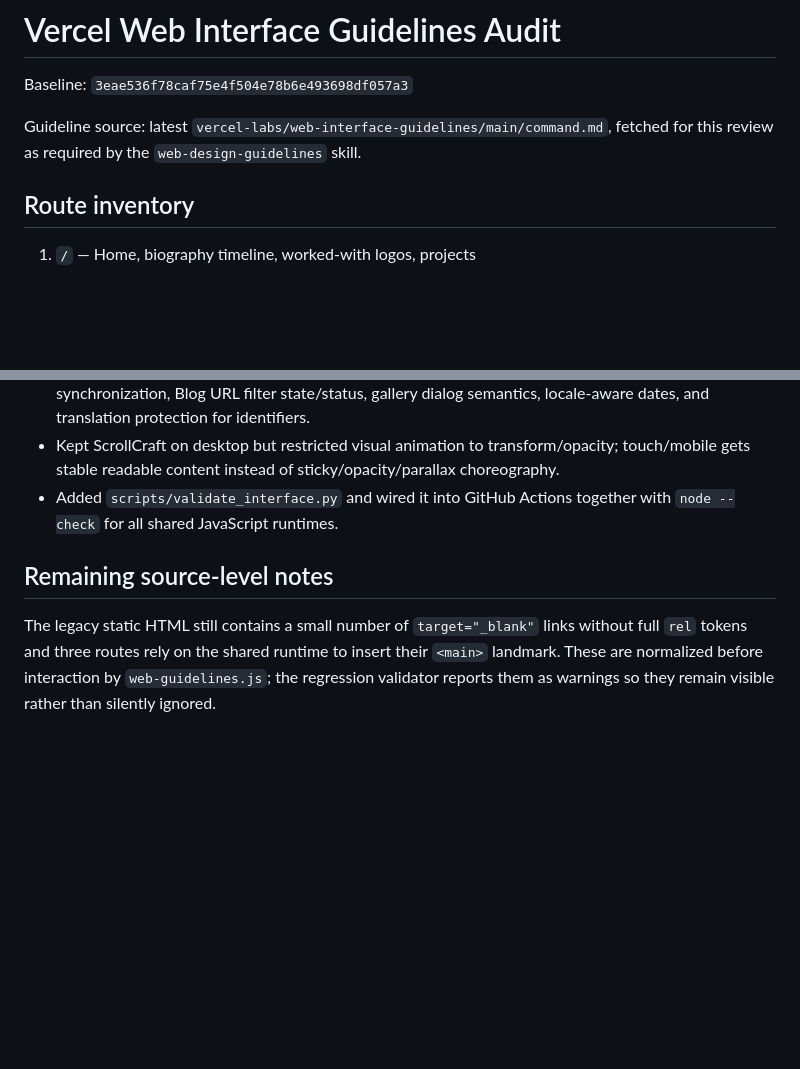
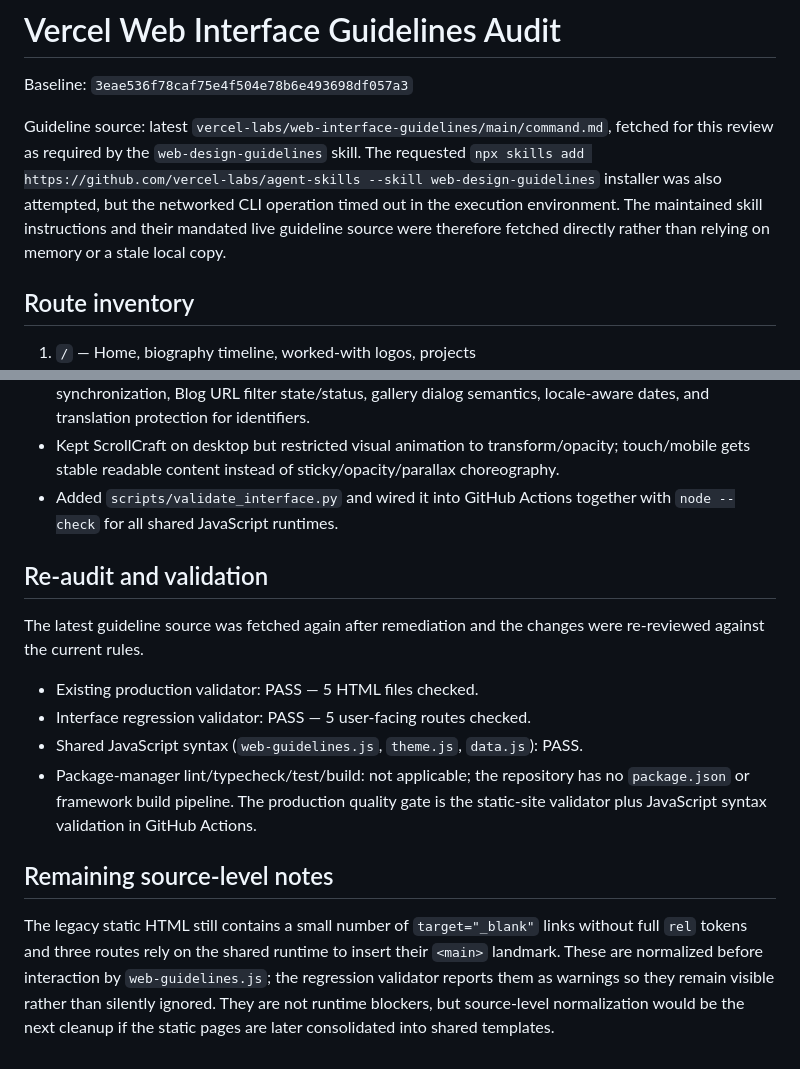
Before and after one commit to omarfoz/oalfawzan.sa, a Markdown page: VERCEL_WEB_INTERFACE_AUDIT.md, 2 parts joined by grey strips. Drawn GitHub-style; blank space fills up the shorter version.

Commit message:
Record final audit validation results

```diff
--- a/VERCEL_WEB_INTERFACE_AUDIT.md
+++ b/VERCEL_WEB_INTERFACE_AUDIT.md
@@ -2,7 +2,7 @@
 
 Baseline: `3eae536f78caf75e4f504e78b6e493698df057a3`
 
-Guideline source: latest `vercel-labs/web-interface-guidelines/main/command.md`, fetched for this review as required by the `web-design-guidelines` skill.
+Guideline source: latest `vercel-labs/web-interface-guidelines/main/command.md`, fetched for this review as required by the `web-design-guidelines` skill. The requested `npx skills add https://github.com/vercel-labs/agent-skills --skill web-design-guidelines` installer was also attempted, but the networked CLI operation timed out in the execution environment. The maintained skill instructions and their mandated live guideline source were therefore fetched directly rather than relying on memory or a stale local copy.
 
 ## Route inventory
 
@@ -69,6 +69,15 @@ No forms, authentication, dashboard, tables, search, dropdown menus, tabs, accor
 - Kept ScrollCraft on desktop but restricted visual animation to transform/opacity; touch/mobile gets stable readable content instead of sticky/opacity/parallax choreography.
 - Added `scripts/validate_interface.py` and wired it into GitHub Actions together with `node --check` for all shared JavaScript runtimes.
 
+## Re-audit and validation
+
+The latest guideline source was fetched again after remediation and the changes were re-reviewed against the current rules.
+
+- Existing production validator: PASS — 5 HTML files checked.
+- Interface regression validator: PASS — 5 user-facing routes checked.
+- Shared JavaScript syntax (`web-guidelines.js`, `theme.js`, `data.js`): PASS.
+- Package-manager lint/typecheck/test/build: not applicable; the repository has no `package.json` or framework build pipeline. The production quality gate is the static-site validator plus JavaScript syntax validation in GitHub Actions.
+
 ## Remaining source-level notes
 
-The legacy static HTML still contains a small number of `target="_blank"` links without full `rel` tokens and three routes rely on the shared runtime to insert their `<main>` landmark. These are normalized before interaction by `web-guidelines.js`; the regression validator reports them as warnings so they remain visible rather than silently ignored.
+The legacy static HTML still contains a small number of `target="_blank"` links without full `rel` tokens and three routes rely on the shared runtime to insert their `<main>` landmark. These are normalized before interaction by `web-guidelines.js`; the regression validator reports them as warnings so they remain visible rather than silently ignored. They are not runtime blockers, but source-level normalization would be the next cleanup if the static pages are later consolidated into shared templates.
```
